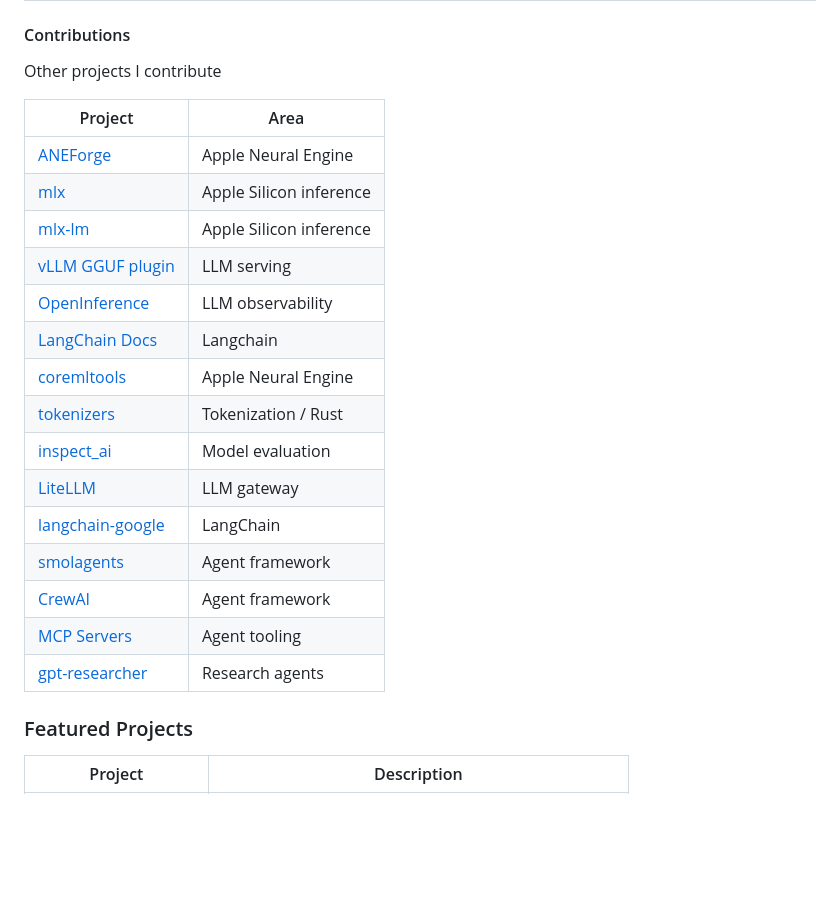
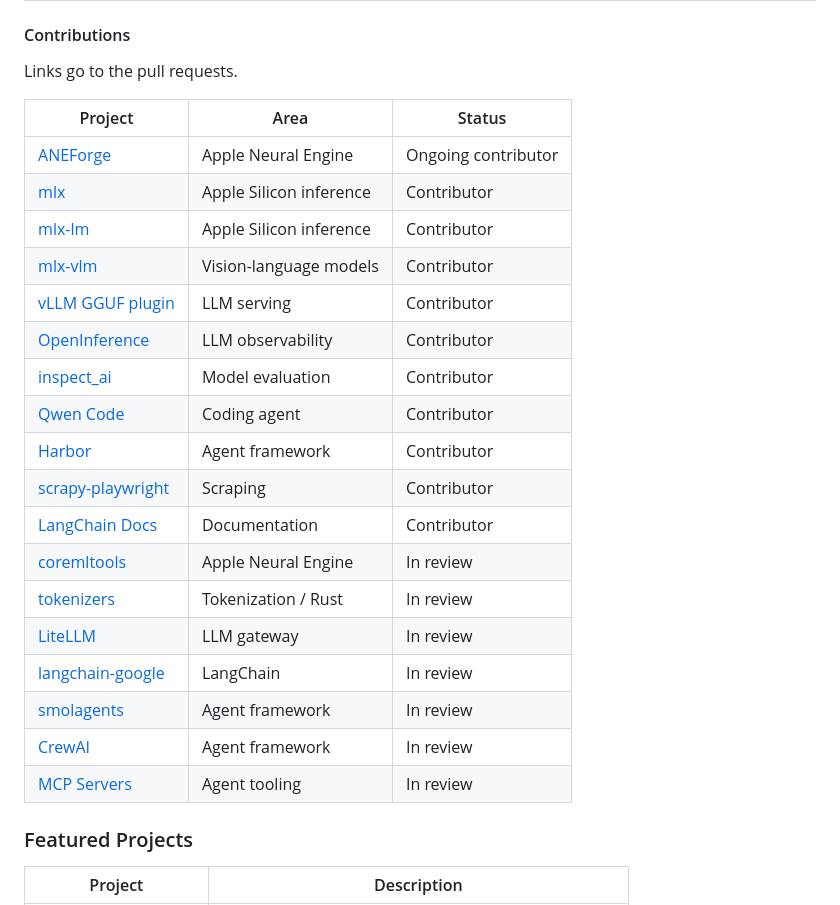
Before and after one commit to axiom-of-choice/axiom-of-choice, a Markdown page: README.md, the part around the change. Drawn GitHub-style; blank space fills up the shorter version.

Commit message:
sync(readme): re-verified contributions, four new repos with merges
inspect_ai moves to Contributor. Adds mlx-vlm, Qwen Code, Harbor and
scrapy-playwright. Removes gpt-researcher, which has nothing open or merged.
Applied on top of current main so the heading and intro edits survive.

```diff
--- a/README.md
+++ b/README.md
@@ -55,26 +55,28 @@
 
 #### Contributions
 
-Other projects I contribute
+Links go to the pull requests.
 
-| Project                                                                                               | Area                    |
-| ----------------------------------------------------------------------------------------------------- | ----------------------- |
-| [ANEForge](https://github.com/sbryngelson/ANEForge/pulls?q=author%3Aaxiom-of-choice)                  | Apple Neural Engine     |
-| [mlx](https://github.com/ml-explore/mlx/pulls?q=author%3Aaxiom-of-choice)                             | Apple Silicon inference |
-| [mlx-lm](https://github.com/ml-explore/mlx-lm/pulls?q=author%3Aaxiom-of-choice)                       | Apple Silicon inference |
-| [vLLM GGUF plugin](https://github.com/vllm-project/vllm-gguf-plugin/pulls?q=author%3Aaxiom-of-choice) | LLM serving             |
-| [OpenInference](https://github.com/Arize-ai/openinference/pulls?q=author%3Aaxiom-of-choice)           | LLM observability       |
-| [LangChain Docs](https://github.com/langchain-ai/docs/pulls?q=author%3Aaxiom-of-choice)               | Langchain               |
-| [coremltools](https://github.com/apple/coremltools/pull/2814)                                         | Apple Neural Engine     |
-| [tokenizers](https://github.com/huggingface/tokenizers/pull/2333)                                     | Tokenization / Rust     |
-| [inspect_ai](https://github.com/UKGovernmentBEIS/inspect_ai/pull/4832)                                | Model evaluation        |
-| [LiteLLM](https://github.com/BerriAI/litellm/pulls?q=author%3Aaxiom-of-choice)                        | LLM gateway             |
-| [langchain-google](https://github.com/langchain-ai/langchain-google/pulls?q=author%3Aaxiom-of-choice) | LangChain               |
-| [smolagents](https://github.com/huggingface/smolagents/pulls?q=author%3Aaxiom-of-choice)              | Agent framework         |
-| [CrewAI](https://github.com/crewAIInc/crewAI/pulls?q=author%3Aaxiom-of-choice)                        | Agent framework         |
-| [MCP Servers](https://github.com/modelcontextprotocol/servers/pull/4459)                              | Agent tooling           |
-| [gpt-researcher](https://github.com/assafelovic/gpt-researcher/pull/1849)                             | Research agents         |
-
+| Project | Area | Status |
+|---------|------|--------|
+| [ANEForge](https://github.com/sbryngelson/ANEForge/pulls?q=author%3Aaxiom-of-choice) | Apple Neural Engine | Ongoing contributor |
+| [mlx](https://github.com/ml-explore/mlx/pulls?q=author%3Aaxiom-of-choice) | Apple Silicon inference | Contributor |
+| [mlx-lm](https://github.com/ml-explore/mlx-lm/pulls?q=author%3Aaxiom-of-choice) | Apple Silicon inference | Contributor |
+| [mlx-vlm](https://github.com/Blaizzy/mlx-vlm/pulls?q=author%3Aaxiom-of-choice) | Vision-language models | Contributor |
+| [vLLM GGUF plugin](https://github.com/vllm-project/vllm-gguf-plugin/pulls?q=author%3Aaxiom-of-choice) | LLM serving | Contributor |
+| [OpenInference](https://github.com/Arize-ai/openinference/pulls?q=author%3Aaxiom-of-choice) | LLM observability | Contributor |
+| [inspect_ai](https://github.com/UKGovernmentBEIS/inspect_ai/pulls?q=author%3Aaxiom-of-choice) | Model evaluation | Contributor |
+| [Qwen Code](https://github.com/QwenLM/qwen-code/pulls?q=author%3Aaxiom-of-choice) | Coding agent | Contributor |
+| [Harbor](https://github.com/harbor-framework/harbor/pulls?q=author%3Aaxiom-of-choice) | Agent framework | Contributor |
+| [scrapy-playwright](https://github.com/scrapy-plugins/scrapy-playwright/pulls?q=author%3Aaxiom-of-choice) | Scraping | Contributor |
+| [LangChain Docs](https://github.com/langchain-ai/docs/pulls?q=author%3Aaxiom-of-choice) | Documentation | Contributor |
+| [coremltools](https://github.com/apple/coremltools/pull/2814) | Apple Neural Engine | In review |
+| [tokenizers](https://github.com/huggingface/tokenizers/pull/2333) | Tokenization / Rust | In review |
+| [LiteLLM](https://github.com/BerriAI/litellm/pulls?q=author%3Aaxiom-of-choice) | LLM gateway | In review |
+| [langchain-google](https://github.com/langchain-ai/langchain-google/pulls?q=author%3Aaxiom-of-choice) | LangChain | In review |
+| [smolagents](https://github.com/huggingface/smolagents/pulls?q=author%3Aaxiom-of-choice) | Agent framework | In review |
+| [CrewAI](https://github.com/crewAIInc/crewAI/pulls?q=author%3Aaxiom-of-choice) | Agent framework | In review |
+| [MCP Servers](https://github.com/modelcontextprotocol/servers/pull/4459) | Agent tooling | In review |
 
 ### Featured Projects
 
```
